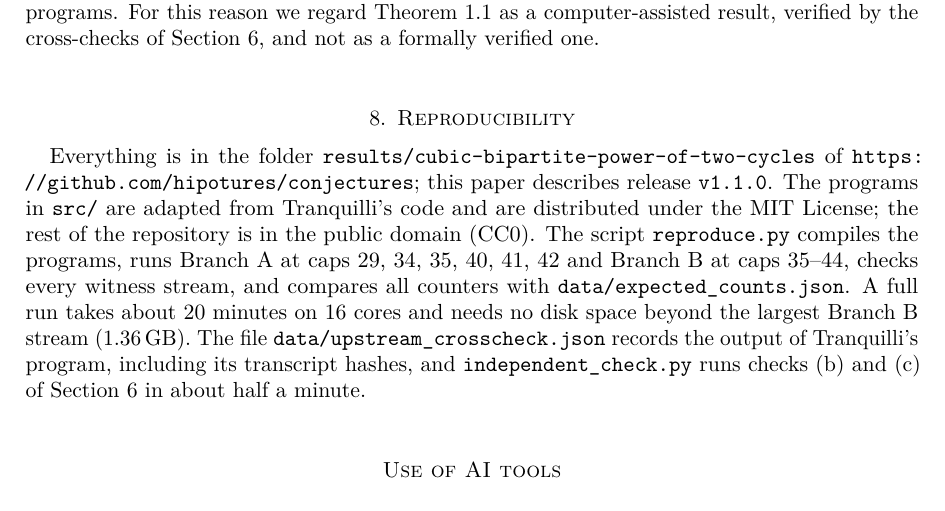
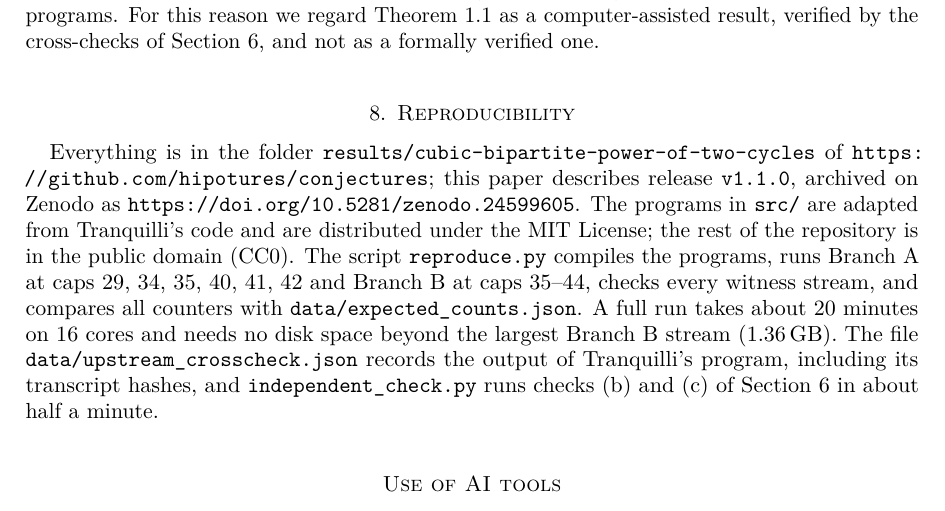
Before and after one commit to hipotures/conjectures, a LaTeX paper (results/cubic-bipartite-power-of-two-cycles/paper.tex): part of page 7 of 8, cut so that both start at the same text. Compiled offline with pdfLaTeX.

Commit message:
Add the v1.1.0 DOI (10.5281/zenodo.24599605) to paper 2 and its citation in paper 3
Co-Authored-By: Claude Opus 5.5 <noreply@anthropic.com>
Claude-Session: https://claude.ai/code/session_01WpekTq9VT62HP7htGkvwkx

```diff
--- a/results/cubic-bipartite-power-of-two-cycles/paper.tex
+++ b/results/cubic-bipartite-power-of-two-cycles/paper.tex
@@ -530,7 +530,7 @@ cross-checks of \cref{sec:validation}, and not as a formally verified one.
 
 Everything is in the folder \code{results/cubic-bipartite-power-of-two-cycles} of
 \url{https://github.com/hipotures/conjectures}; this paper describes release
-\code{v1.1.0}. The programs in \code{src/} are
+\code{v1.1.0}, archived on Zenodo as \url{https://doi.org/10.5281/zenodo.24599605}. The programs in \code{src/} are
 adapted from Tranquilli's code and are distributed under the MIT License; the
 rest of the repository is in the public domain (CC0). The script
 \code{reproduce.py} compiles the programs, runs Branch~A at caps $29$, $34$, $35$,
```
Also changed, not shown: results/cubic-census-power-of-two-cycles/paper.tex (+1 -1 lines), README.md, results/cubic-bipartite-power-of-two-cycles/README.md, results/cubic-bipartite-power-of-two-cycles/paper.pdf, results/cubic-census-power-of-two-cycles/paper.pdf.
